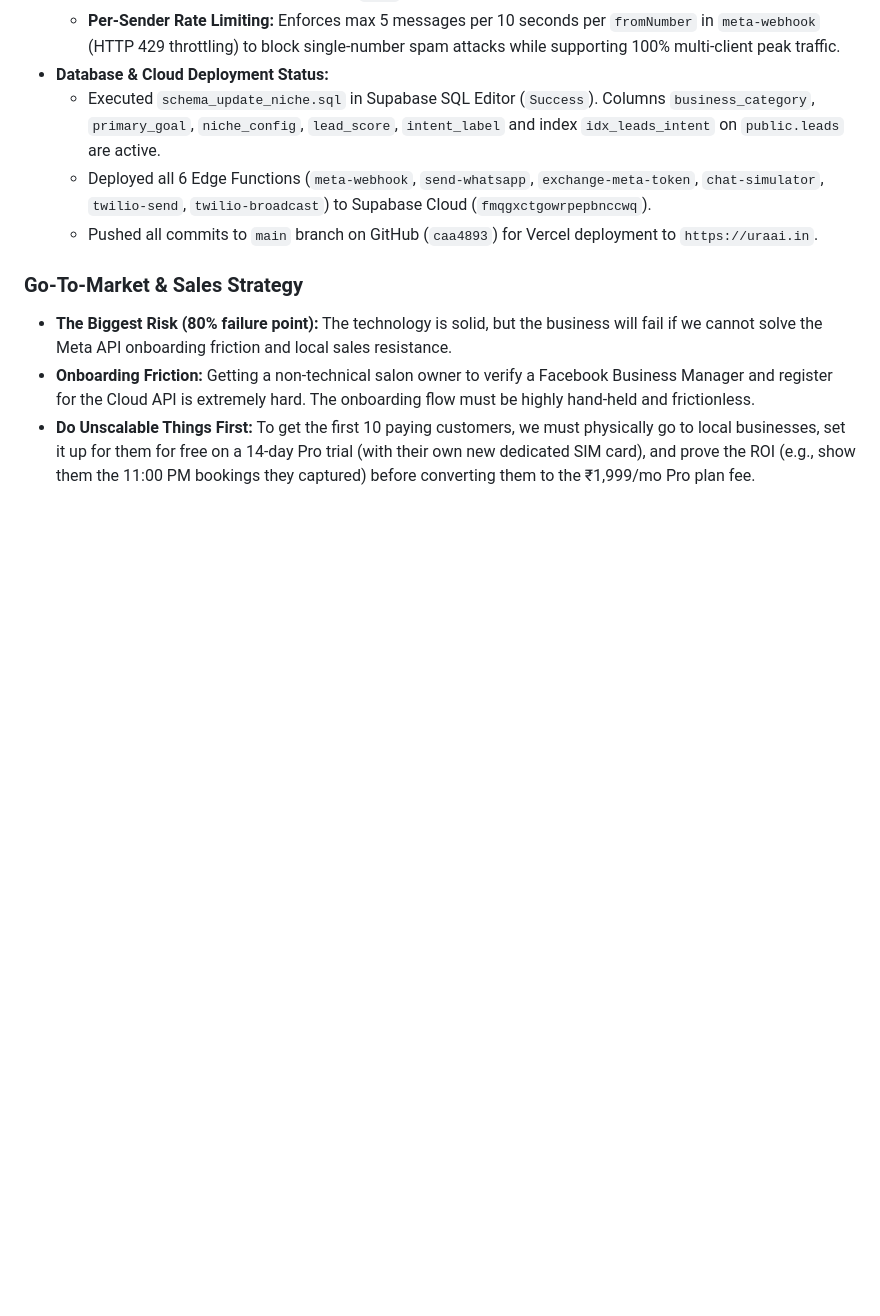
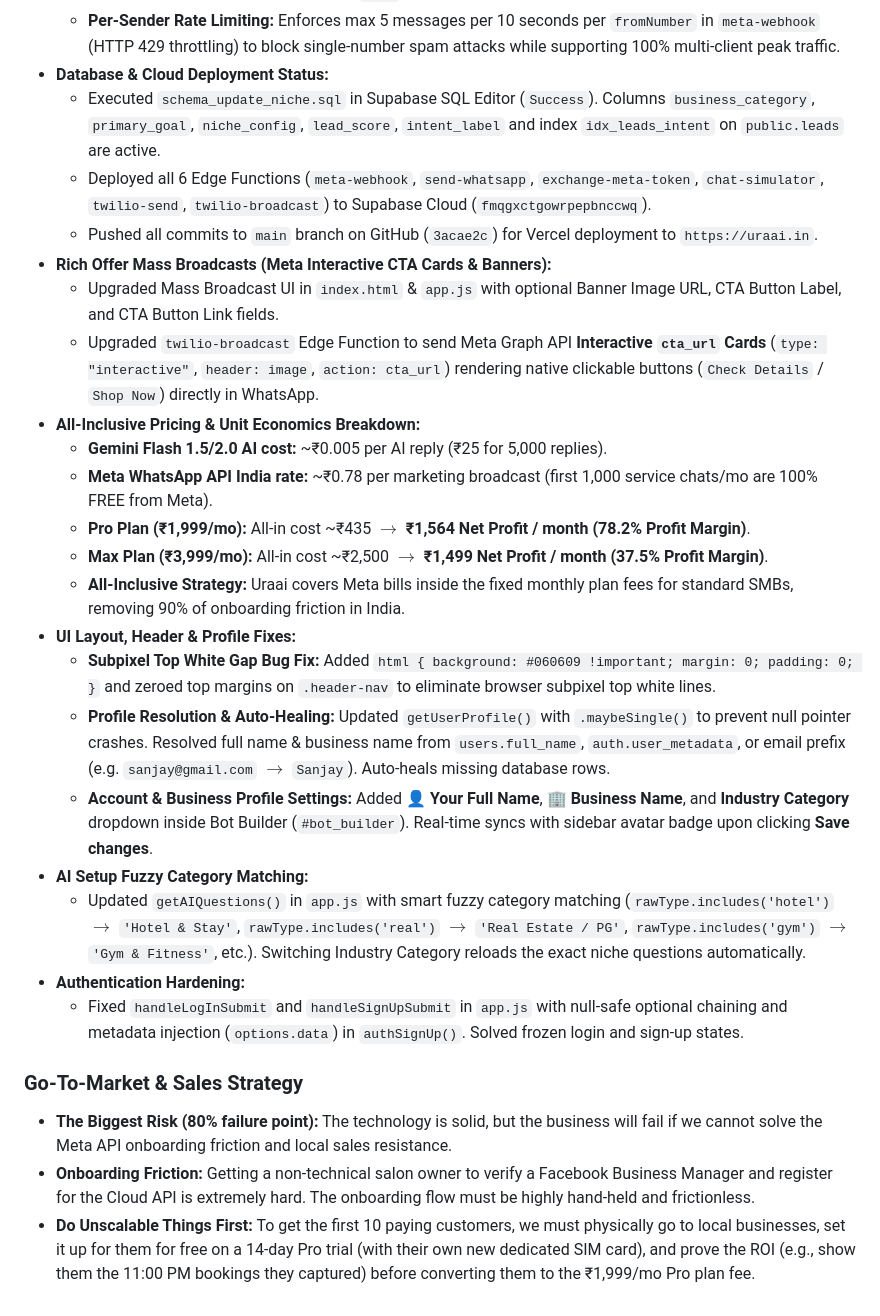
Before and after one commit to uraaiico-dev/uraai, a Markdown page: .agents/AGENTS.md, the part around the change. GitHub-like rendering; blank space fills up the shorter version.

Commit message:
docs: update AGENTS.md with full memory of today's rich broadcast features, unit economics, UI fixes, and auth hardening

```diff
--- a/.agents/AGENTS.md
+++ b/.agents/AGENTS.md
@@ -45,7 +45,24 @@
 - **Database & Cloud Deployment Status:**
   - Executed `schema_update_niche.sql` in Supabase SQL Editor (`Success`). Columns `business_category`, `primary_goal`, `niche_config`, `lead_score`, `intent_label` and index `idx_leads_intent` on `public.leads` are active.
   - Deployed all 6 Edge Functions (`meta-webhook`, `send-whatsapp`, `exchange-meta-token`, `chat-simulator`, `twilio-send`, `twilio-broadcast`) to Supabase Cloud (`fmqgxctgowrpepbnccwq`).
-  - Pushed all commits to `main` branch on GitHub (`caa4893`) for Vercel deployment to `https://uraai.in`.
+  - Pushed all commits to `main` branch on GitHub (`3acae2c`) for Vercel deployment to `https://uraai.in`.
+- **Rich Offer Mass Broadcasts (Meta Interactive CTA Cards & Banners):**
+  - Upgraded Mass Broadcast UI in `index.html` & `app.js` with optional Banner Image URL, CTA Button Label, and CTA Button Link fields.
+  - Upgraded `twilio-broadcast` Edge Function to send Meta Graph API **Interactive `cta_url` Cards** (`type: "interactive"`, `header: image`, `action: cta_url`) rendering native clickable buttons (`Check Details` / `Shop Now`) directly in WhatsApp.
+- **All-Inclusive Pricing & Unit Economics Breakdown:**
+  - **Gemini Flash 1.5/2.0 AI cost:** ~₹0.005 per AI reply (₹25 for 5,000 replies).
+  - **Meta WhatsApp API India rate:** ~₹0.78 per marketing broadcast (first 1,000 service chats/mo are 100% FREE from Meta).
+  - **Pro Plan (₹1,999/mo):** All-in cost ~₹435 $\rightarrow$ **₹1,564 Net Profit / month (78.2% Profit Margin)**.
+  - **Max Plan (₹3,999/mo):** All-in cost ~₹2,500 $\rightarrow$ **₹1,499 Net Profit / month (37.5% Profit Margin)**.
+  - **All-Inclusive Strategy:** Uraai covers Meta bills inside the fixed monthly plan fees for standard SMBs, removing 90% of onboarding friction in India.
+- **UI Layout, Header & Profile Fixes:**
+  - **Subpixel Top White Gap Bug Fix:** Added `html { background: #060609 !important; margin: 0; padding: 0; }` and zeroed top margins on `.header-nav` to eliminate browser subpixel top white lines.
+  - **Profile Resolution & Auto-Healing:** Updated `getUserProfile()` with `.maybeSingle()` to prevent null pointer crashes. Resolved full name & business name from `users.full_name`, `auth.user_metadata`, or email prefix (e.g. `sanjay@gmail.com` $\rightarrow$ `Sanjay`). Auto-heals missing database rows.
+  - **Account & Business Profile Settings:** Added **👤 Your Full Name**, **🏢 Business Name**, and **Industry Category** dropdown inside Bot Builder (`#bot_builder`). Real-time syncs with sidebar avatar badge upon clicking **Save changes**.
+- **AI Setup Fuzzy Category Matching:**
+  - Updated `getAIQuestions()` in `app.js` with smart fuzzy category matching (`rawType.includes('hotel')` $\rightarrow$ `'Hotel & Stay'`, `rawType.includes('real')` $\rightarrow$ `'Real Estate / PG'`, `rawType.includes('gym')` $\rightarrow$ `'Gym & Fitness'`, etc.). Switching Industry Category reloads the exact niche questions automatically.
+- **Authentication Hardening:**
+  - Fixed `handleLogInSubmit` and `handleSignUpSubmit` in `app.js` with null-safe optional chaining and metadata injection (`options.data`) in `authSignUp()`. Solved frozen login and sign-up states.
 
 ### Go-To-Market & Sales Strategy
 - **The Biggest Risk (80% failure point):** The technology is solid, but the business will fail if we cannot solve the Meta API onboarding friction and local sales resistance.
```
